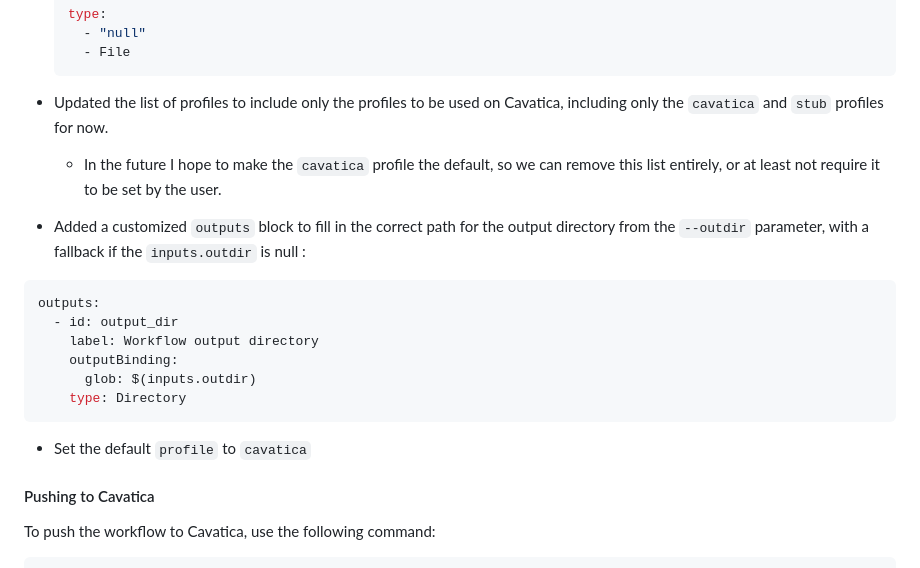
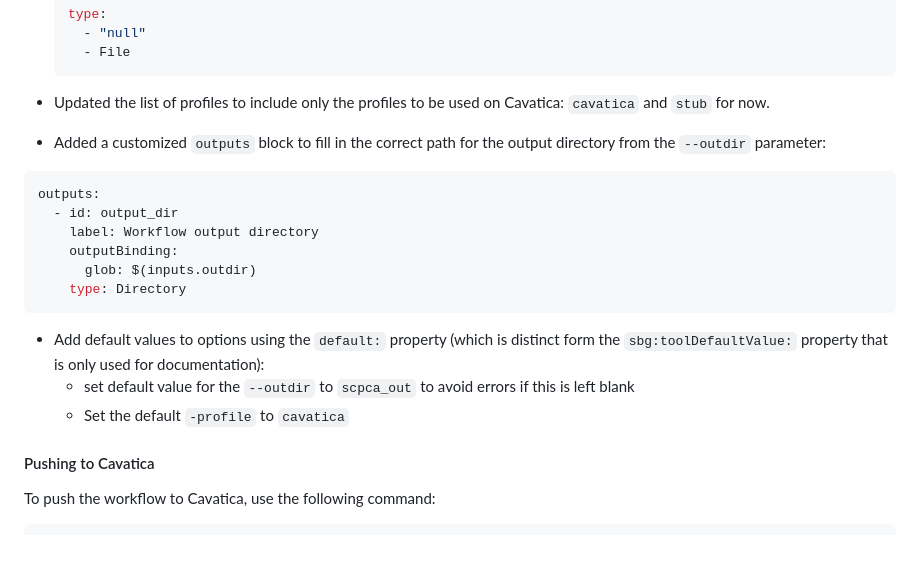
Before and after one commit to AlexsLemonade/scpca-nf, a Markdown page: cavatica/README.md, the part around the change. Drawn GitHub-style.

Commit message:
updated readme customization steps

````diff
--- a/cavatica/README.md
+++ b/cavatica/README.md
@@ -47,9 +47,8 @@ Below is a (partial) list of some of the changes updates that were made to prepa
     - File
   ```
 
-- Updated the list of profiles to include only the profiles to be used on Cavatica, including only the `cavatica` and `stub` profiles for now.
-  - In the future I hope to make the `cavatica` profile the default, so we can remove this list entirely, or at least not require it to be set by the user.
-- Added a customized `outputs` block to fill in the correct path for the output directory from the `--outdir` parameter, with a fallback if the `inputs.outdir` is null :
+- Updated the list of profiles to include only the profiles to be used on Cavatica: `cavatica` and `stub` for now.
+- Added a customized `outputs` block to fill in the correct path for the output directory from the `--outdir` parameter:
 
 ```yaml
 outputs:
@@ -60,7 +59,9 @@ outputs:
     type: Directory
 ```
 
-- Set the default `profile` to `cavatica`
+- Add default values to options using the `default:` property (which is distinct form the `sbg:toolDefaultValue:` property that is only used for documentation):
+  - set default value for the `--outdir` to `scpca_out` to avoid errors if this is left blank
+  - Set the default `-profile` to `cavatica`
 
 
 
````
